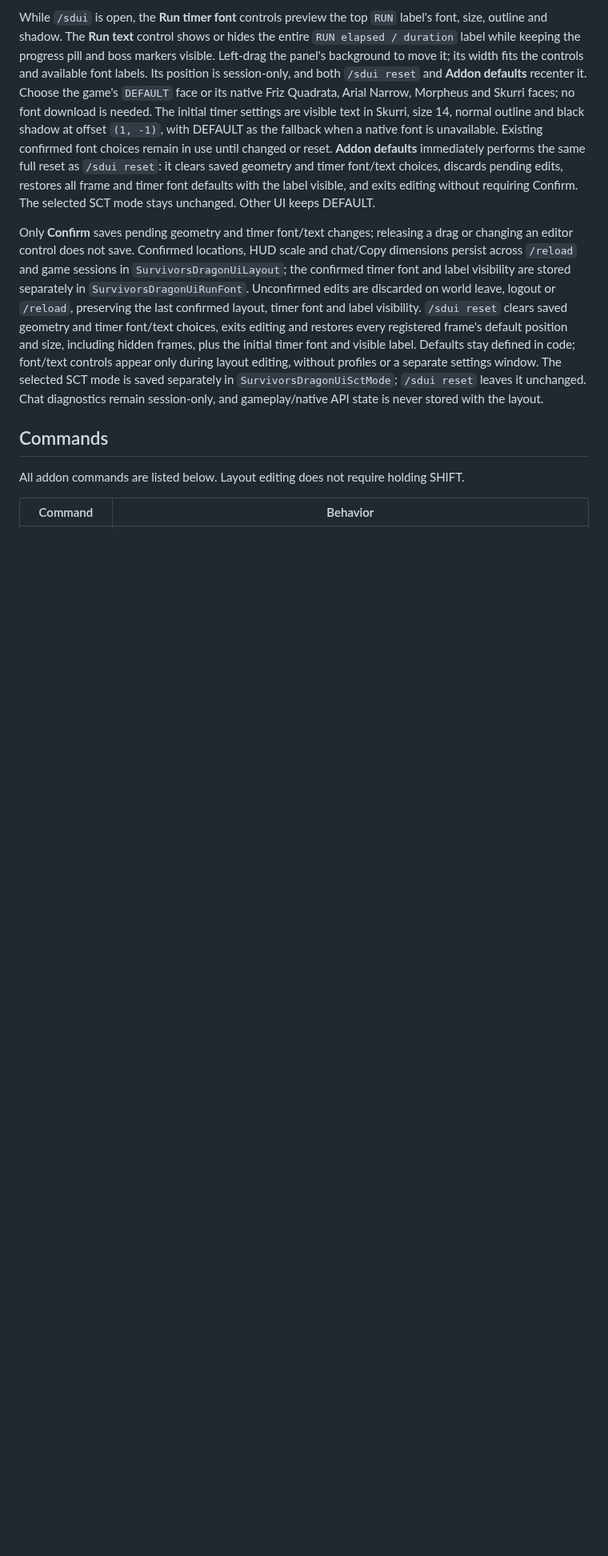
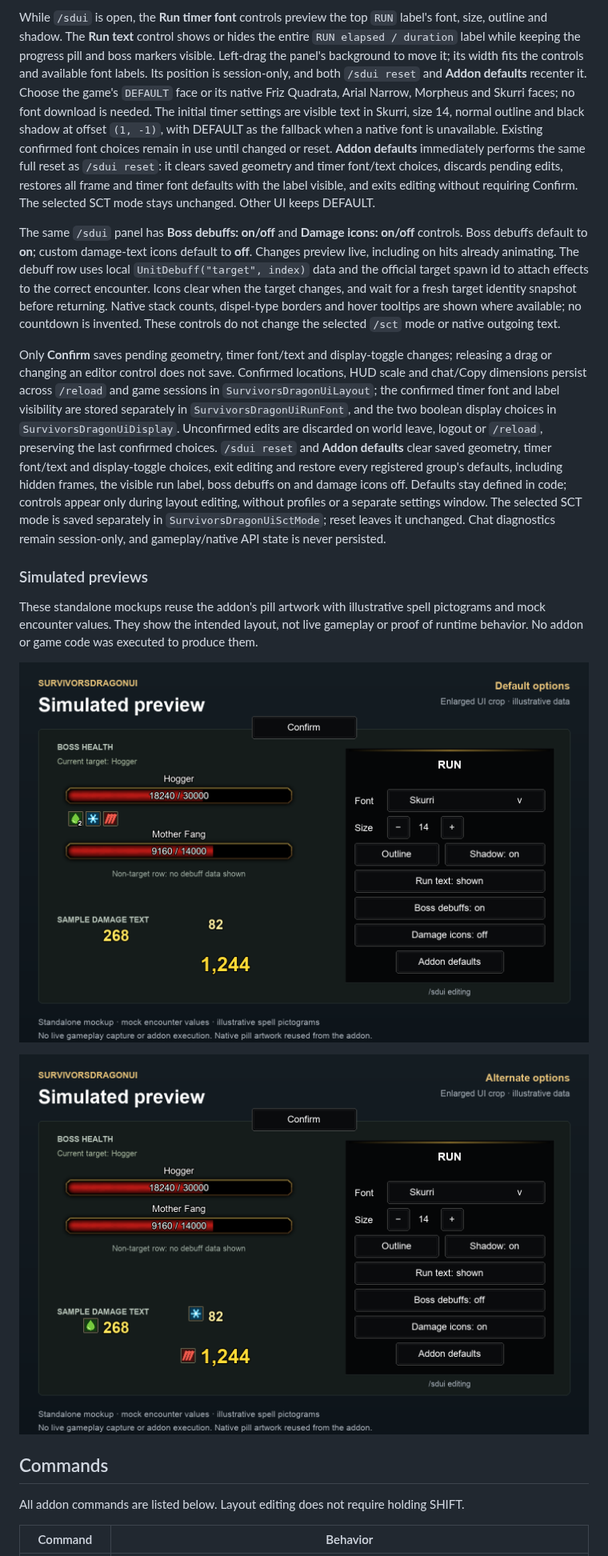
Before and after one commit to migwynkriid13/SurvivorsDragonUi, a Markdown page: README.md, the part around one of its changes. Shown at 80% size. Drawn GitHub-style; pictures changed too: docs/previews/boss-debuffs-alternate-simulated.png (added), docs/previews/boss-debuffs-defaults-simulated.png (added); blank space fills up the shorter version.

Commit message:
feature: add boss debuffs and damage icon controls

```diff
--- a/README.md
+++ b/README.md
@@ -33,7 +33,17 @@ HUD groups resize by uniform scale, keeping their artwork proportions. Chat and
 
 While `/sdui` is open, the **Run timer font** controls preview the top `RUN` label's font, size, outline and shadow. The **Run text** control shows or hides the entire `RUN elapsed / duration` label while keeping the progress pill and boss markers visible. Left-drag the panel's background to move it; its width fits the controls and available font labels. Its position is session-only, and both `/sdui reset` and **Addon defaults** recenter it. Choose the game's `DEFAULT` face or its native Friz Quadrata, Arial Narrow, Morpheus and Skurri faces; no font download is needed. The initial timer settings are visible text in Skurri, size 14, normal outline and black shadow at offset `(1, -1)`, with DEFAULT as the fallback when a native font is unavailable. Existing confirmed font choices remain in use until changed or reset. **Addon defaults** immediately performs the same full reset as `/sdui reset`: it clears saved geometry and timer font/text choices, discards pending edits, restores all frame and timer font defaults with the label visible, and exits editing without requiring Confirm. The selected SCT mode stays unchanged. Other UI keeps DEFAULT.
 
-Only **Confirm** saves pending geometry and timer font/text changes; releasing a drag or changing an editor control does not save. Confirmed locations, HUD scale and chat/Copy dimensions persist across `/reload` and game sessions in `SurvivorsDragonUiLayout`; the confirmed timer font and label visibility are stored separately in `SurvivorsDragonUiRunFont`. Unconfirmed edits are discarded on world leave, logout or `/reload`, preserving the last confirmed layout, timer font and label visibility. `/sdui reset` clears saved geometry and timer font/text choices, exits editing and restores every registered frame's default position and size, including hidden frames, plus the initial timer font and visible label. Defaults stay defined in code; font/text controls appear only during layout editing, without profiles or a separate settings window. The selected SCT mode is saved separately in `SurvivorsDragonUiSctMode`; `/sdui reset` leaves it unchanged. Chat diagnostics remain session-only, and gameplay/native API state is never stored with the layout.
+The same `/sdui` panel has **Boss debuffs: on/off** and **Damage icons: on/off** controls. Boss debuffs default to **on**; custom damage-text icons default to **off**. Changes preview live, including on hits already animating. The debuff row uses local `UnitDebuff("target", index)` data and the official target spawn id to attach effects to the correct encounter. Icons clear when the target changes, and wait for a fresh target identity snapshot before returning. Native stack counts, dispel-type borders and hover tooltips are shown where available; no countdown is invented. These controls do not change the selected `/sct` mode or native outgoing text.
+
+Only **Confirm** saves pending geometry, timer font/text and display-toggle changes; releasing a drag or changing an editor control does not save. Confirmed locations, HUD scale and chat/Copy dimensions persist across `/reload` and game sessions in `SurvivorsDragonUiLayout`; the confirmed timer font and label visibility are stored separately in `SurvivorsDragonUiRunFont`, and the two boolean display choices in `SurvivorsDragonUiDisplay`. Unconfirmed edits are discarded on world leave, logout or `/reload`, preserving the last confirmed choices. `/sdui reset` and **Addon defaults** clear saved geometry, timer font/text and display-toggle choices, exit editing and restore every registered group's defaults, including hidden frames, the visible run label, boss debuffs on and damage icons off. Defaults stay defined in code; controls appear only during layout editing, without profiles or a separate settings window. The selected SCT mode is saved separately in `SurvivorsDragonUiSctMode`; reset leaves it unchanged. Chat diagnostics remain session-only, and gameplay/native API state is never persisted.
+
+### Simulated previews
+
+These standalone mockups reuse the addon's pill artwork with illustrative spell pictograms and mock encounter values. They show the intended layout, not live gameplay or proof of runtime behavior. No addon or game code was executed to produce them.
+
+![Simulated defaults: targeted boss debuffs on, damage icons off](docs/previews/boss-debuffs-defaults-simulated.png)
+
+![Simulated alternative: boss debuffs off, damage icons on](docs/previews/boss-debuffs-alternate-simulated.png)
 
 ## Commands
 
```
Also changed, not shown: other parts of README.md (+6 -5 lines), AGENTS.md (+1 -0 lines), docs/API-NOTES.md (+10 -0 lines), 6 other files.
